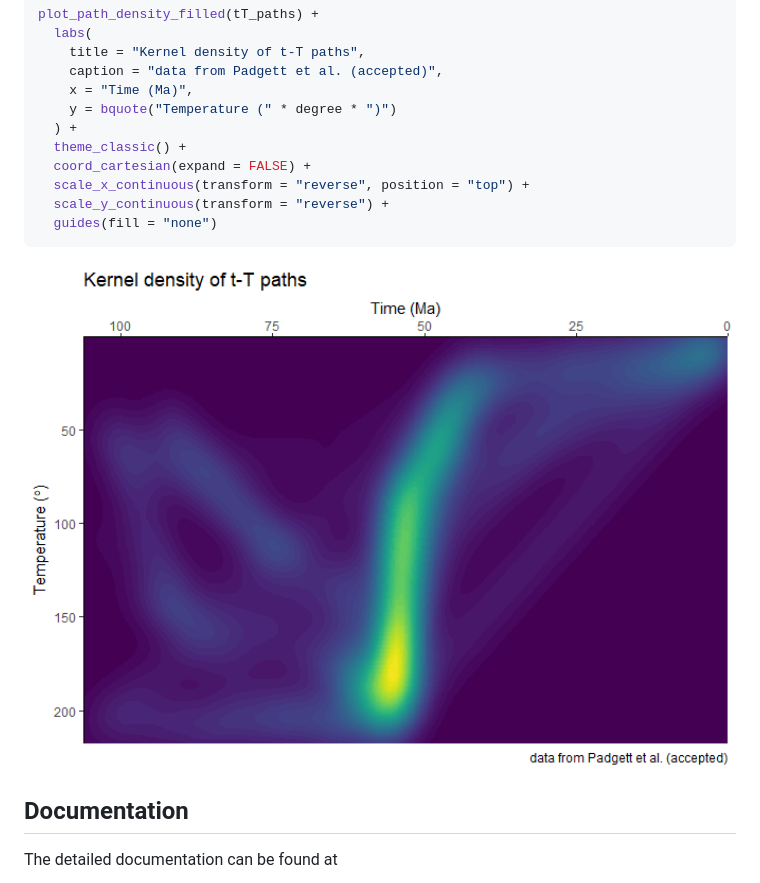
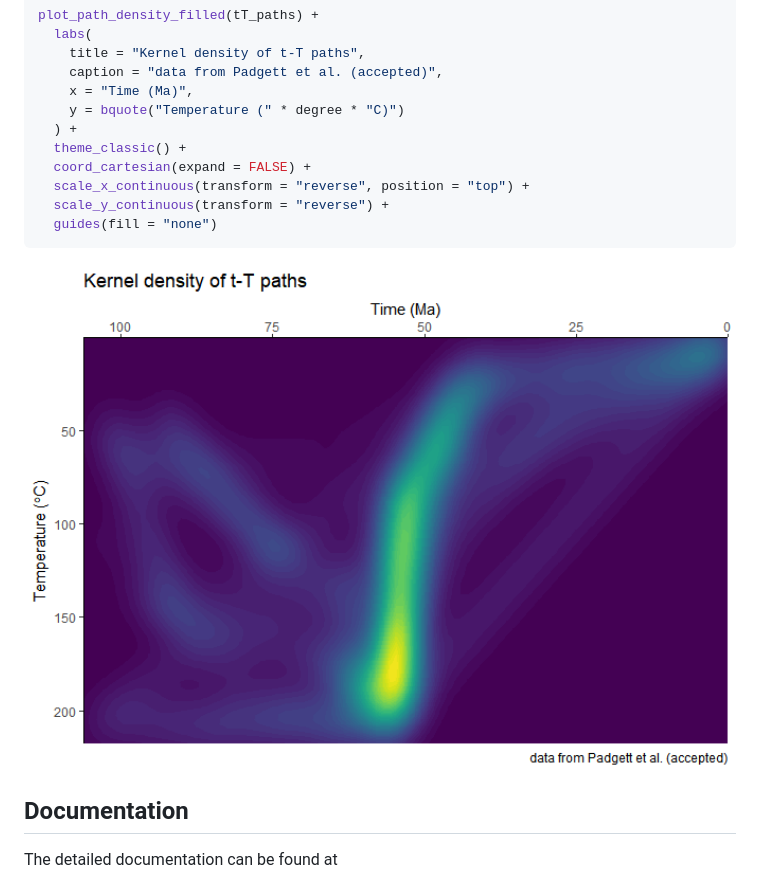
Before and after one commit to joelpadgett/HeFTy_SmoothR, a Markdown page: README.md, the part around the change. Rendered like a GitHub page; pictures changed too: man/figures/README-demo-1.png.

```diff
--- a/README.md
+++ b/README.md
@@ -45,7 +45,7 @@ plot_path_density_filled(tT_paths) +
     title = "Kernel density of t-T paths",
     caption = "data from Padgett et al. (accepted)",
     x = "Time (Ma)",
-    y = bquote("Temperature (" * degree * ")")
+    y = bquote("Temperature (" * degree * "C)")
   ) +
   theme_classic() +
   coord_cartesian(expand = FALSE) +
```
Also changed, not shown: 6 other files.
